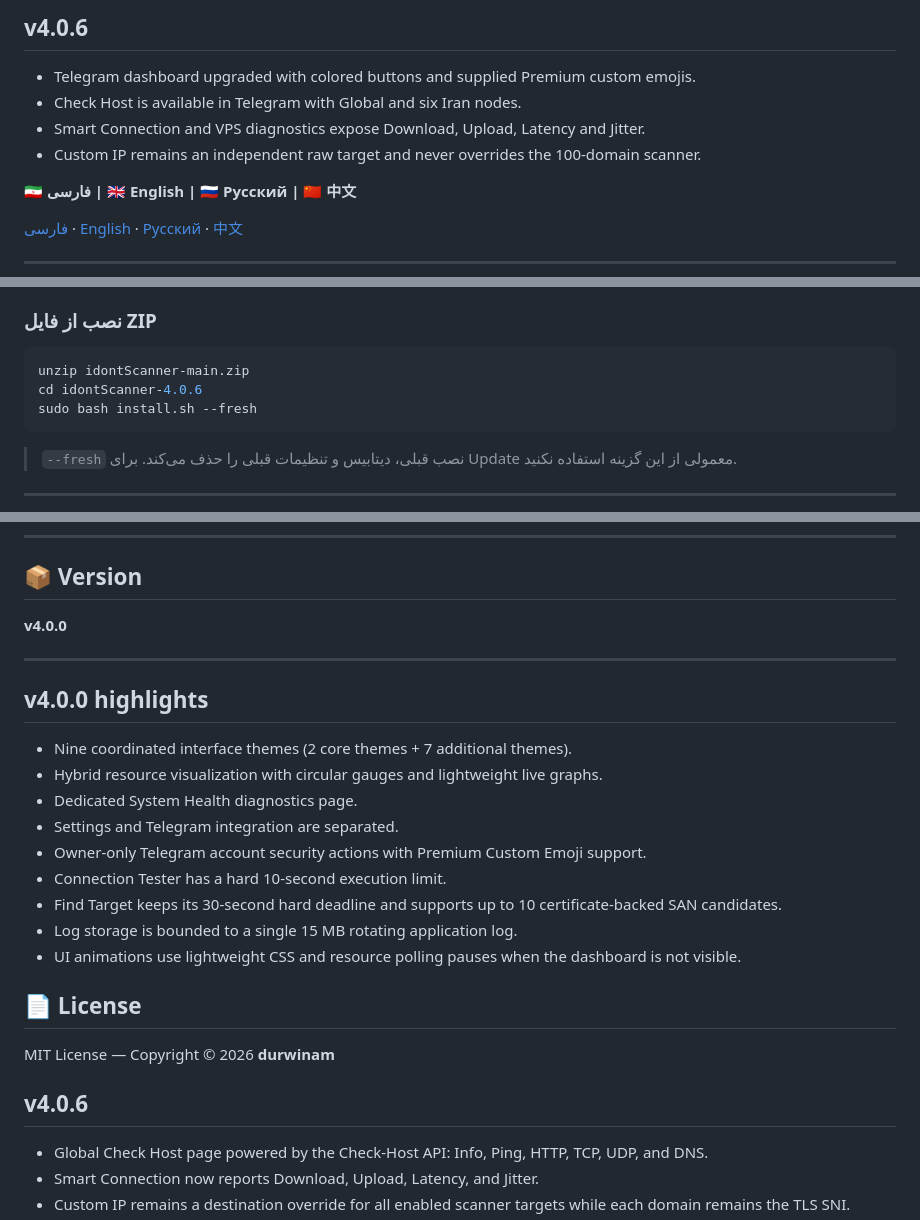
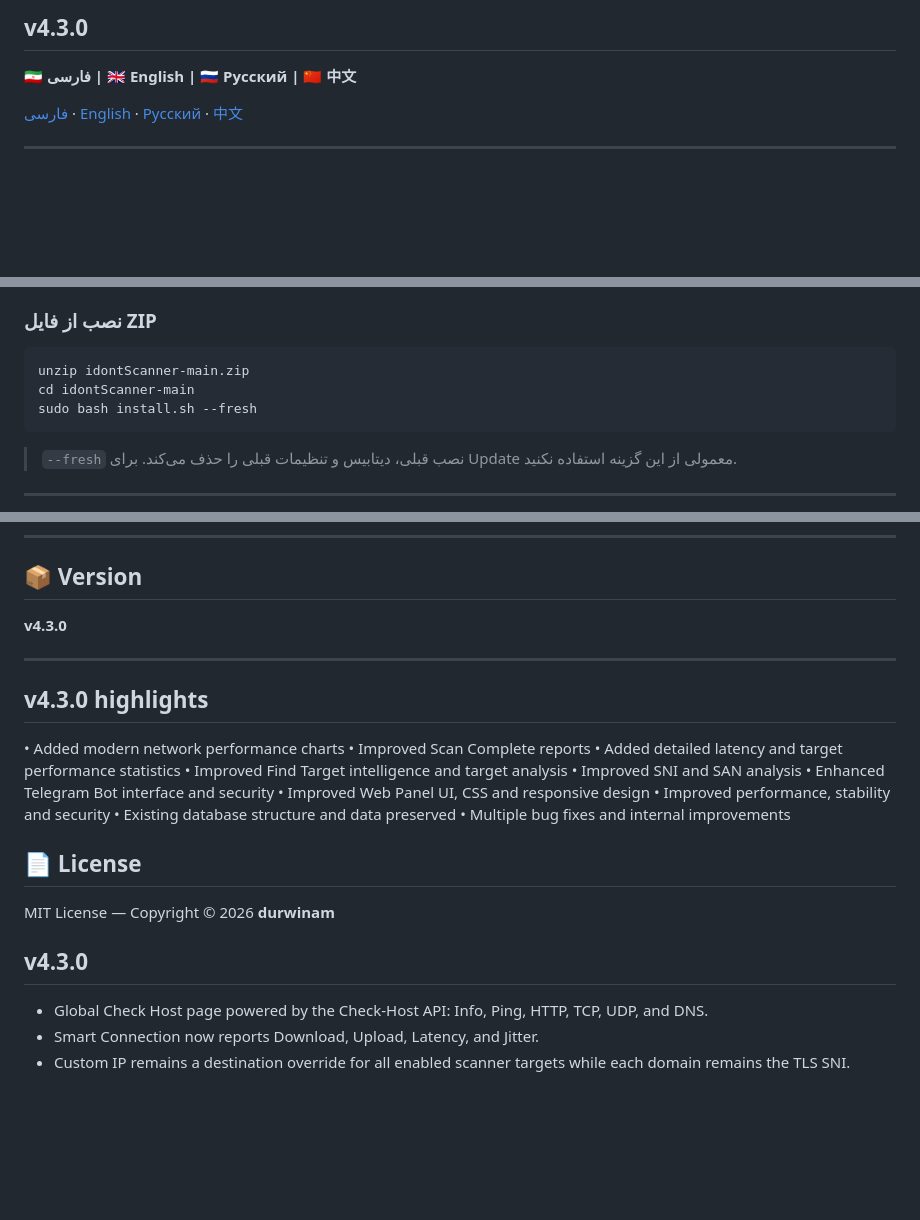
Before and after one commit to durwinam/idontScanner, a Markdown page: README.md, 3 parts joined by grey strips. Drawn GitHub-style; blank space fills up the shorter version.

````diff
--- a/README.md
+++ b/README.md
@@ -1,9 +1,4 @@
-## v4.0.6
-
-- Telegram dashboard upgraded with colored buttons and supplied Premium custom emojis.
-- Check Host is available in Telegram with Global and six Iran nodes.
-- Smart Connection and VPS diagnostics expose Download, Upload, Latency and Jitter.
-- Custom IP remains an independent raw target and never overrides the 100-domain scanner.
+## v4.3.0
 
 **🇮🇷 فارسی | 🇬🇧 English | 🇷🇺 Русский | 🇨🇳 中文**
 
@@ -55,7 +50,7 @@ curl -fsSL https://raw.githubusercontent.com/durwinam/idontScanner/main/install.
 
 ```bash
 unzip idontScanner-main.zip
-cd idontScanner-4.0.6
+cd idontScanner-main
 sudo bash install.sh --fresh
 ```
 
@@ -361,22 +356,23 @@ curl -fsSL https://raw.githubusercontent.com/durwinam/idontScanner/main/install.
 
 ## 📦 Version
 
-**v4.0.0**
+**v4.3.0**
 
 ---
 
 
-## v4.0.0 highlights
+## v4.3.0 highlights
 
-- Nine coordinated interface themes (2 core themes + 7 additional themes).
-- Hybrid resource visualization with circular gauges and lightweight live graphs.
-- Dedicated System Health diagnostics page.
-- Settings and Telegram integration are separated.
-- Owner-only Telegram account security actions with Premium Custom Emoji support.
-- Connection Tester has a hard 10-second execution limit.
-- Find Target keeps its 30-second hard deadline and supports up to 10 certificate-backed SAN candidates.
-- Log storage is bounded to a single 15 MB rotating application log.
-- UI animations use lightweight CSS and resource polling pauses when the dashboard is not visible.
+• Added modern network performance charts
+• Improved Scan Complete reports
+• Added detailed latency and target performance statistics
+• Improved Find Target intelligence and target analysis
+• Improved SNI and SAN analysis
+• Enhanced Telegram Bot interface and security
+• Improved Web Panel UI, CSS and responsive design
+• Improved performance, stability and security
+• Existing database structure and data preserved
+• Multiple bug fixes and internal improvements
 
 ## 📄 License
 
@@ -385,7 +381,7 @@ MIT License — Copyright © 2026 **durwinam**
 </div>
 
 
-## v4.0.6
+## v4.3.0
 
 - Global Check Host page powered by the Check-Host API: Info, Ping, HTTP, TCP, UDP, and DNS.
 - Smart Connection now reports Download, Upload, Latency, and Jitter.
````
